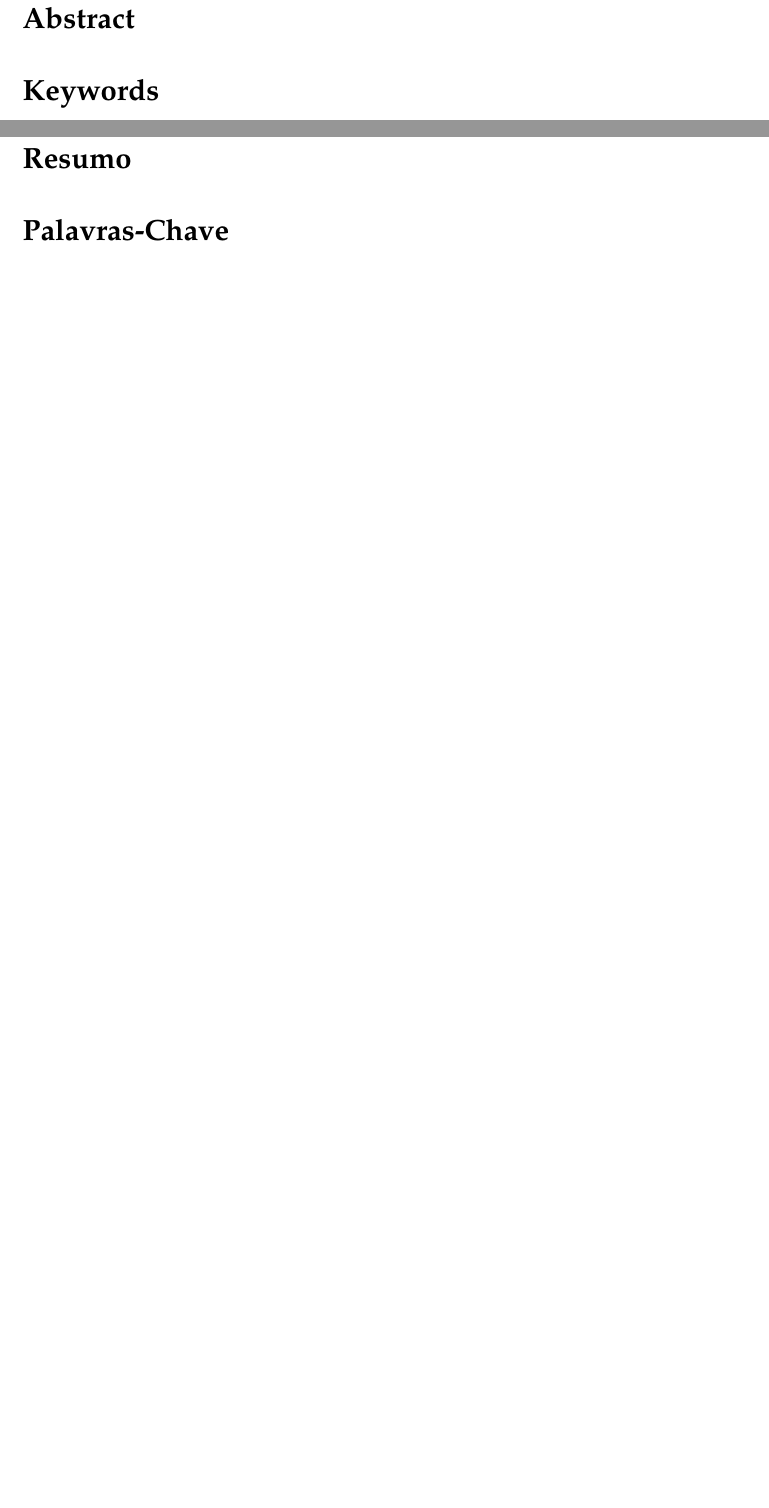
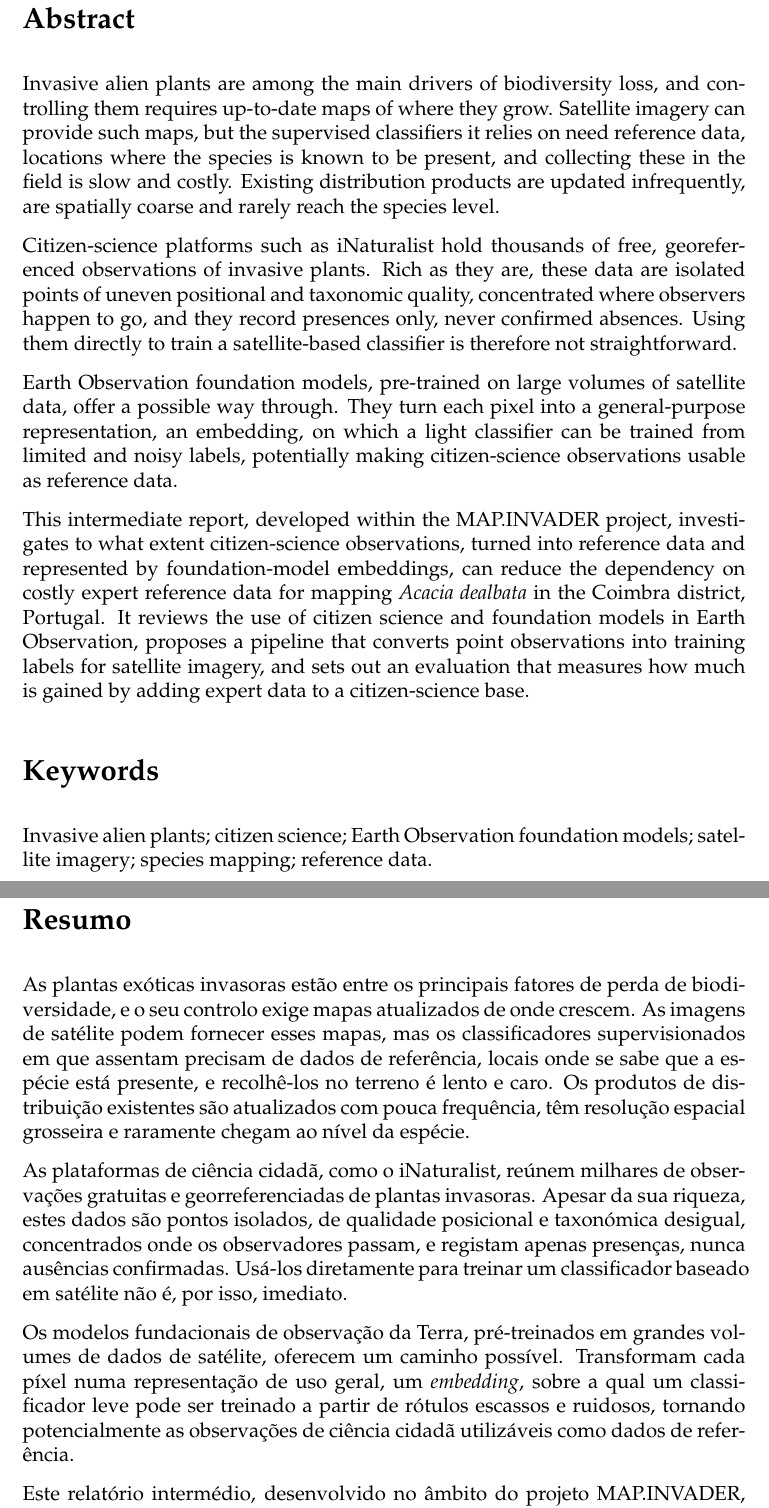
Before and after one commit to httpirsh/invasive-plants-mapping, a LaTeX thesis (thesis/document/0-main.tex, which reads thesis/document/frontmatter/6-abstract-EN.tex, thesis/document/frontmatter/6-abstract-PT.tex): two parts of pages 9 and 11 of 36, joined at a grey line, cut so that both start at the same text, the shorter picture padded with empty space. Compiled offline with pdfLaTeX.

Commit message:
Write the abstract in English and Portuguese

```diff
--- a/thesis/document/frontmatter/6-abstract-EN.tex
+++ b/thesis/document/frontmatter/6-abstract-EN.tex
@@ -3,12 +3,39 @@
 \section*{Abstract}
 \label{sec:abstract}
 
-\todo[inline]{Write once RQ1--RQ3 and the methodology are settled
-enough to summarize. See docs/research\_questions.md.}
+Invasive alien plants are among the main drivers of biodiversity loss,
+and controlling them requires up-to-date maps of where they grow.
+Satellite imagery can provide such maps, but the supervised classifiers
+it relies on need reference data, locations where the species is known
+to be present, and collecting these in the field is slow and costly.
+Existing distribution products are updated infrequently, are spatially
+coarse and rarely reach the species level.
+
+Citizen-science platforms such as iNaturalist hold thousands of free,
+georeferenced observations of invasive plants. Rich as they are, these
+data are isolated points of uneven positional and taxonomic quality,
+concentrated where observers happen to go, and they record presences
+only, never confirmed absences. Using them directly to train a
+satellite-based classifier is therefore not straightforward.
+
+Earth Observation foundation models, pre-trained on large volumes of
+satellite data, offer a possible way through. They turn each pixel into
+a general-purpose representation, an embedding, on which a light
+classifier can be trained from limited and noisy labels, potentially
+making citizen-science observations usable as reference data.
+
+This intermediate report, developed within the MAP.INVADER project,
+investigates to what extent citizen-science observations, turned into
+reference data and represented by foundation-model embeddings, can
+reduce the dependency on costly expert reference data for mapping
+\emph{Acacia dealbata} in the Coimbra district, Portugal. It reviews
+the use of citizen science and foundation models in Earth Observation,
+proposes a pipeline that converts point observations into training
+labels for satellite imagery, and sets out an evaluation that measures
+how much is gained by adding expert data to a citizen-science base.
 
 \section*{Keywords}
 \label{sec:keywords}
 
-\todo[inline]{e.g.\ invasive species mapping, Earth Observation
-foundation models, citizen science, remote sensing -- finalize once
-the methodology chapter is written.}
+Invasive alien plants; citizen science; Earth Observation foundation
+models; satellite imagery; species mapping; reference data.
--- a/thesis/document/frontmatter/6-abstract-PT.tex
+++ b/thesis/document/frontmatter/6-abstract-PT.tex
@@ -3,5 +3,29 @@
 \section*{Resumo}
 \label{sec:resumo}
 
-\todo[inline]{Tradução do resumo em inglês, escrita depois deste
-estar fechado.}
+As plantas exóticas invasoras estão entre os principais fatores de
+perda de biodiversidade, e o seu controlo exige mapas atualizados de
+onde crescem. As imagens de satélite podem fornecer esses mapas, mas
+os classificadores supervisionados em que assentam precisam de dados
+de referência, locais onde se sabe que a espécie está presente, e
+recolhê-los no terreno é lento e caro. Os produtos de distribuição
+existentes são atualizados com pouca frequência, têm resolução
+espacial grosseira e raramente chegam ao nível da espécie.
+
+As plataformas de ciência cidadã, como o iNaturalist, reúnem milhares
+de observações gratuitas e georreferenciadas de plantas invasoras.
+Apesar da sua riqueza, estes dados são pontos isolados, de qualidade
+posicional e taxonómica desigual, concentrados onde os observadores
+passam, e registam apenas presenças, nunca ausências confirmadas.
+Usá-los diretamente para treinar um classificador baseado em satélite
+não é, por isso, imediato.
+
+Os modelos fundacionais de observação da Terra, pré-treinados em
+grandes volumes de dados de satélite, oferecem um caminho possível.
+Transformam cada píxel numa representação de uso geral, um
+\emph{embedding}, sobre a qual um classificador leve pode ser treinado
+a partir de rótulos escassos e ruidosos, tornando potencialmente as
+observações de ciência cidadã utilizáveis como dados de referência.
+
+Este relatório intermédio, desenvolvido no âmbito do projeto
+MAP.INVADER, investiga em que medida as observações de ciência cidadã,
@@ -9,4 +41,3 @@ estar fechado.}
 \section*{Palavras-Chave}
 \label{sec:palavras}
 
-\todo[inline]{Tradução das palavras-chave em inglês.}
```
Also changed, not shown: thesis/notes.md (+6 -2 lines), thesis/document/frontmatter/6-abstract-PT.tex (11 more changed lines).
